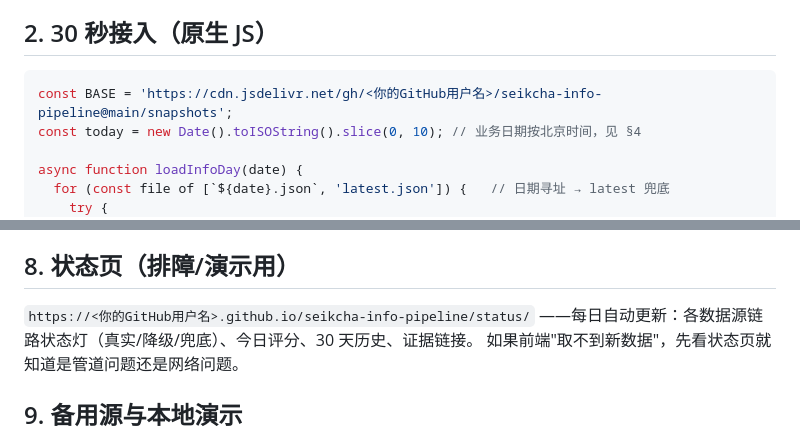
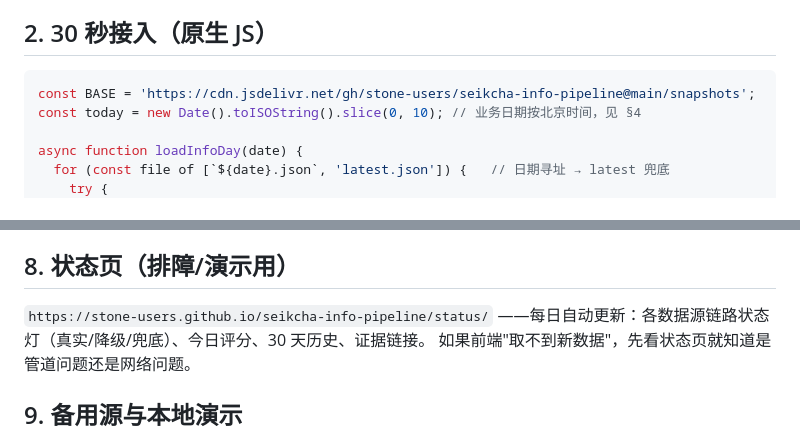
Before and after one commit to stone-users/seikcha-info-pipeline, a Markdown page: docs/INTEGRATION.md, 2 parts joined by grey strips. GitHub-like rendering.

Commit message:
docs: INTEGRATION.md 填入真实 jsDelivr/Pages 地址，可直接交付前端

````diff
--- a/docs/INTEGRATION.md
+++ b/docs/INTEGRATION.md
@@ -15,7 +15,7 @@
 ## 2. 30 秒接入（原生 JS）
 
 ```js
-const BASE = 'https://cdn.jsdelivr.net/gh/<你的GitHub用户名>/seikcha-info-pipeline@main/snapshots';
+const BASE = 'https://cdn.jsdelivr.net/gh/stone-users/seikcha-info-pipeline@main/snapshots';
 const today = new Date().toISOString().slice(0, 10); // 业务日期按北京时间，见 §4
 
 async function loadInfoDay(date) {
@@ -126,7 +126,7 @@ const info = mergeWorstCorridor(['A', 'B'], day);  // day = loadInfoDay(todayStr
 
 ## 8. 状态页（排障/演示用）
 
-`https://<你的GitHub用户名>.github.io/seikcha-info-pipeline/status/`
+`https://stone-users.github.io/seikcha-info-pipeline/status/`
 ——每日自动更新：各数据源链路状态灯（真实/降级/兜底）、今日评分、30 天历史、证据链接。
 如果前端"取不到新数据"，先看状态页就知道是管道问题还是网络问题。
 
````
